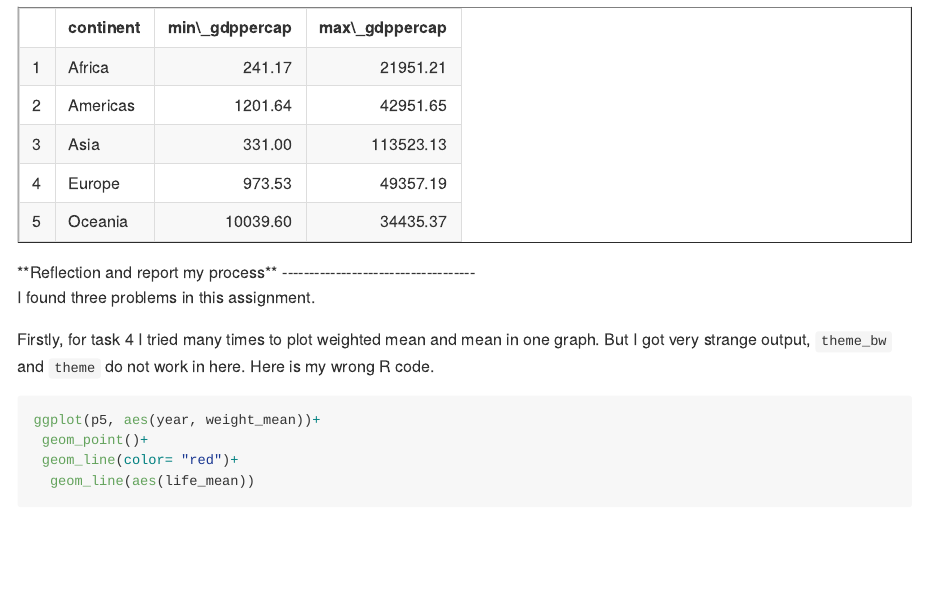
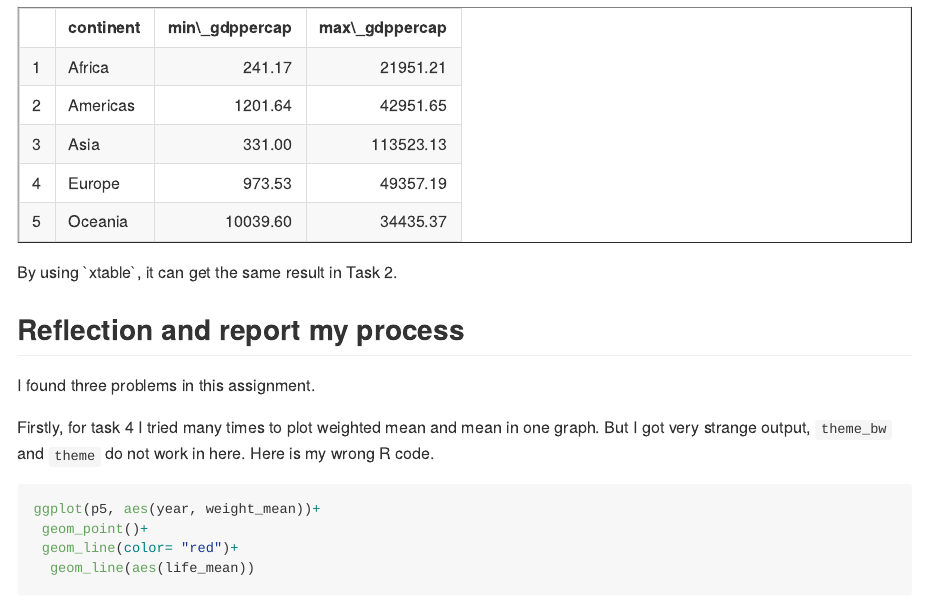
Before and after one commit to yanchaoluo/STAT545-hw-Luo-Yanchao, an R Markdown document (hw3/hw3_Luo_yanchao.Rmd): the page in a window 1100 px wide, from 10330 px down. The pictures show the output file hw3/hw3_Luo_yanchao.md that the author committed with the source, drawn offline in the style of GitHub.

Commit message:
add comments for xtable

````diff
--- a/hw3/hw3_Luo_yanchao.Rmd
+++ b/hw3/hw3_Luo_yanchao.Rmd
@@ -256,9 +256,13 @@ library(xtable)
 print(xtable(p1), type = "html")
 ```
 
+By using `xtable`, it can get the same result in Task 2.
 
 
-## **Reflection and report my process**
+
+
+## Reflection and report my process
+
 
 I found three problems in this assignment.
 
````
Also changed, not shown: hw3/hw3_Luo_yanchao.md, hw3/hw3_Luo_yanchao.Rmd (2 more changed lines), 3 other files.
